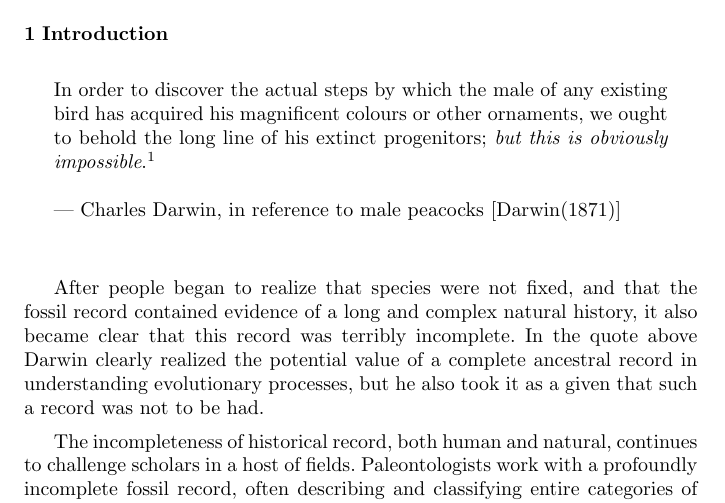
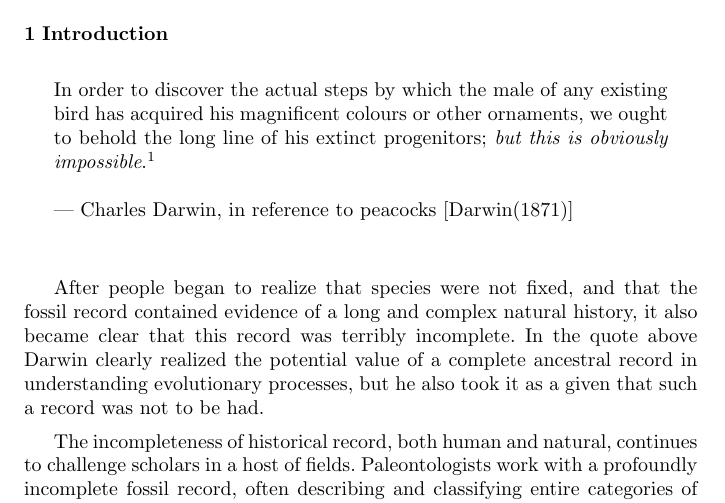
Before and after one commit to NicMcPhee/GPEM-visualization, a LaTeX paper (LaTeX/Graph_DB_visualization.tex): part of page 2 of 4, cut so that both start at the same text. Compiled offline with pdfLaTeX.

Commit message:
Remove "male" from "male peacocks"
That's redundant; the females are peahens.

```diff
--- a/LaTeX/Graph_DB_visualization.tex
+++ b/LaTeX/Graph_DB_visualization.tex
@@ -139,7 +139,7 @@ My general idea for the outline:
 	bird has acquired his magnificent colours or other ornaments, we ought
 	to behold the long line of his extinct progenitors; \emph{but this is obviously impossible}.\footnote{Emphasis ours.} \\
 	\\
-	--- Charles Darwin, in reference to male peacocks~\cite{Darwin}
+	--- Charles Darwin, in reference to peacocks~\cite{Darwin}
 \end{quote}
 
 After people began to realize that species were not fixed, and that the fossil
```
